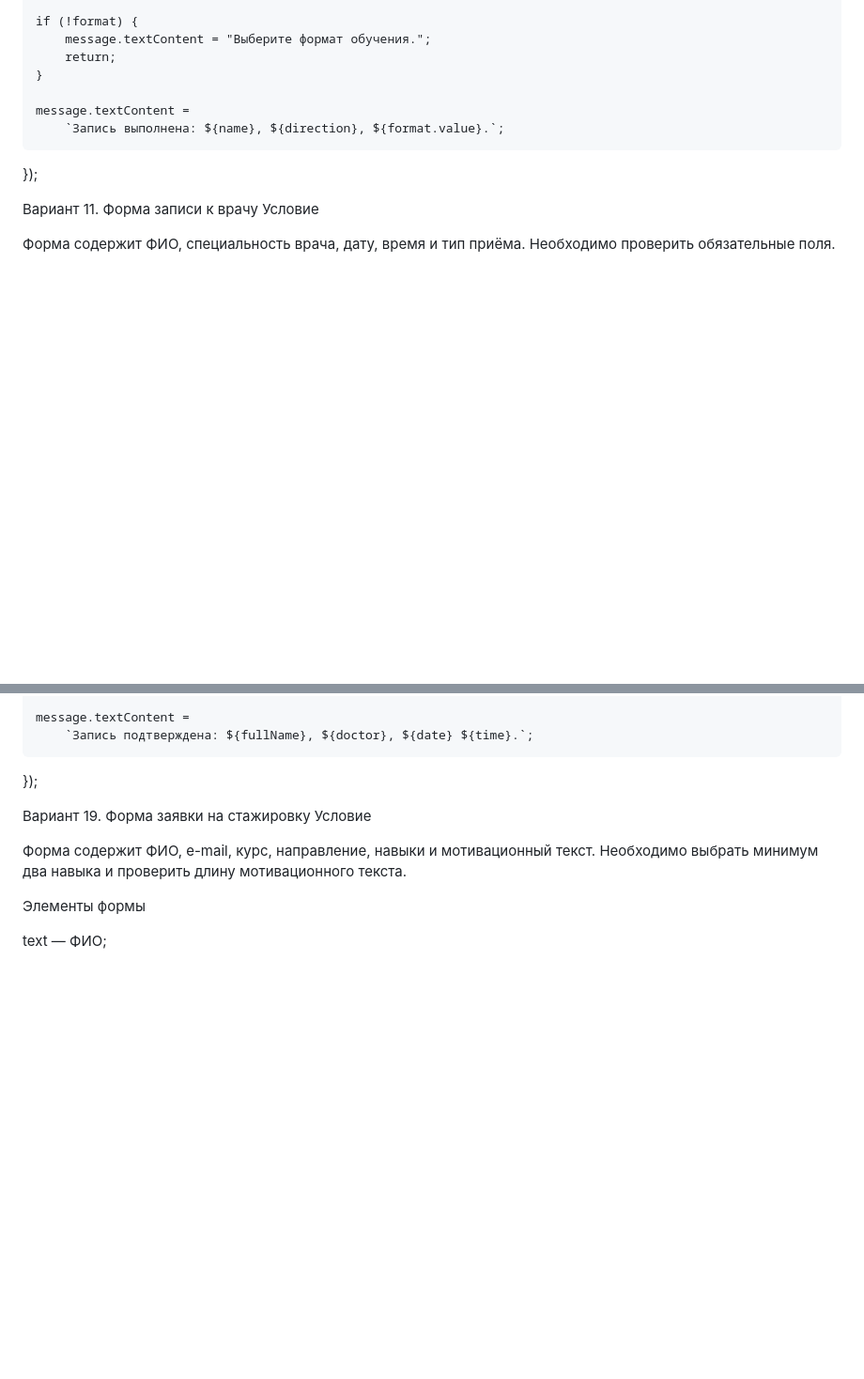
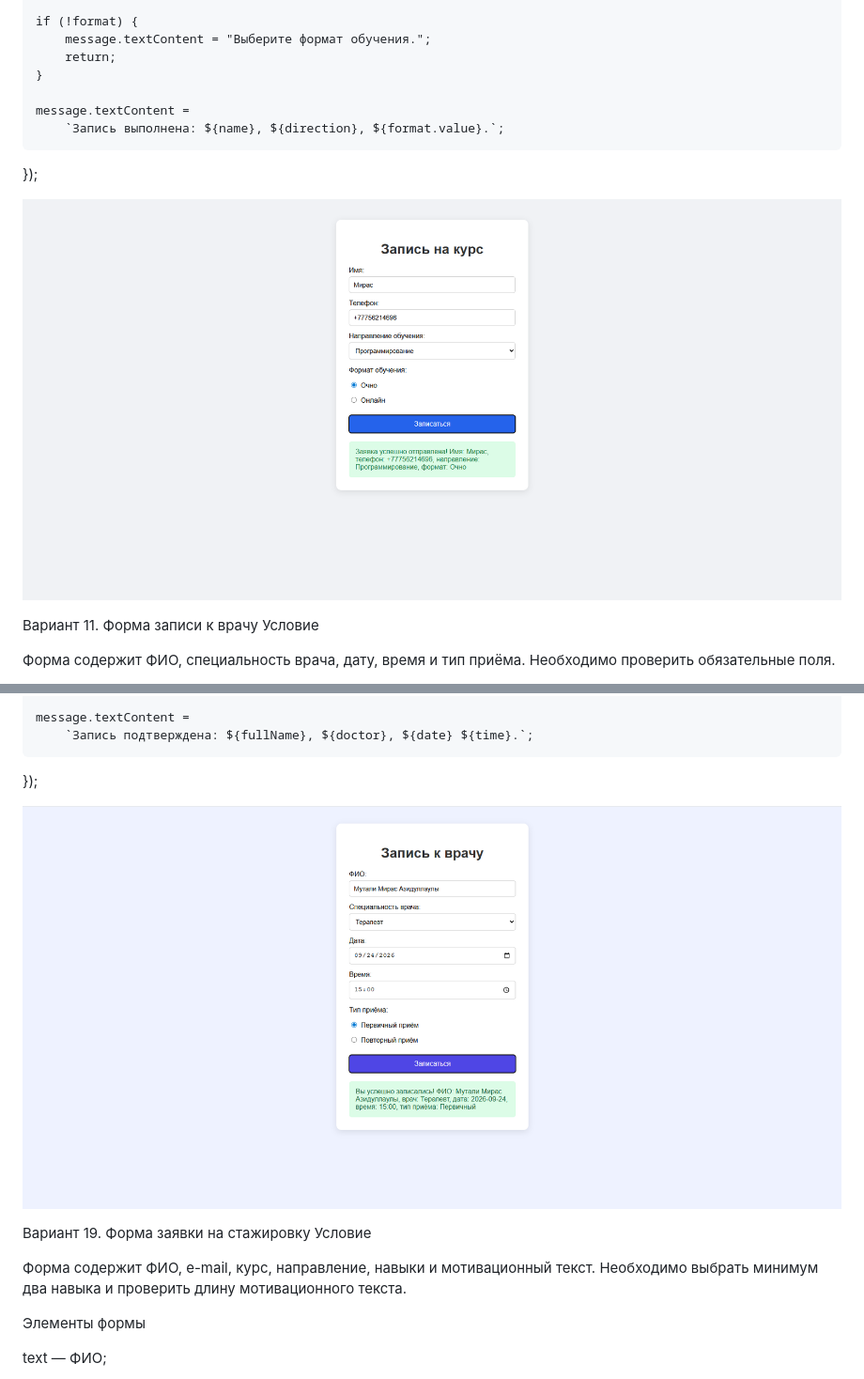
Before and after one commit to AgileFoe/programming-languages-and-technologies, a Markdown page: prac_4/report.md, 2 parts joined by grey strips. Shown: that part at 94% size. GitHub-like rendering; pictures changed too: prac_4/image-1.png (added), prac_4/image.png (added); blank space fills up the shorter version.

```diff
--- a/prac_4/report.md
+++ b/prac_4/report.md
@@ -110,6 +110,8 @@ courseForm.addEventListener("submit", function (event) {
         `Запись выполнена: ${name}, ${direction}, ${format.value}.`;
 });
 
+![alt text](image.png)
+
 Вариант 11. Форма записи к врачу
 Условие
 
@@ -202,6 +204,8 @@ doctorForm.addEventListener("submit", function (event) {
     message.textContent =
         `Запись подтверждена: ${fullName}, ${doctor}, ${date} ${time}.`;
 });
+
+![alt text](image-1.png)
 
 Вариант 19. Форма заявки на стажировку
 Условие
```
Also changed, not shown: other parts of prac_4/report.md (+2 -0 lines), prac_4/image-2.png (added).
